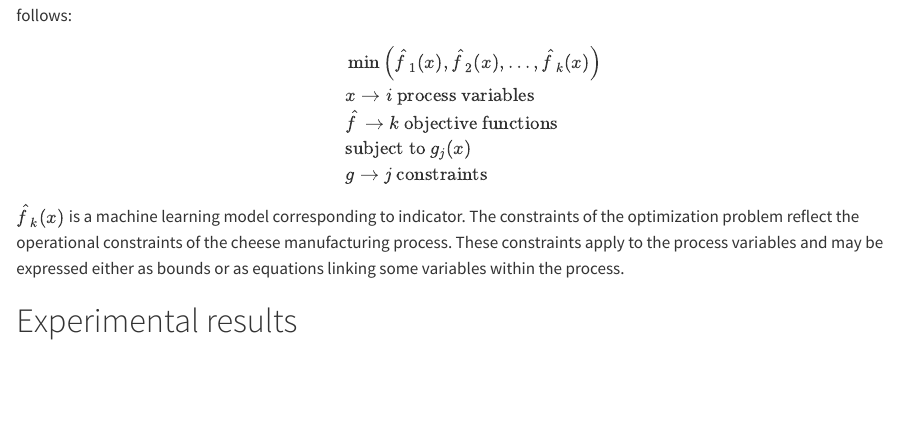
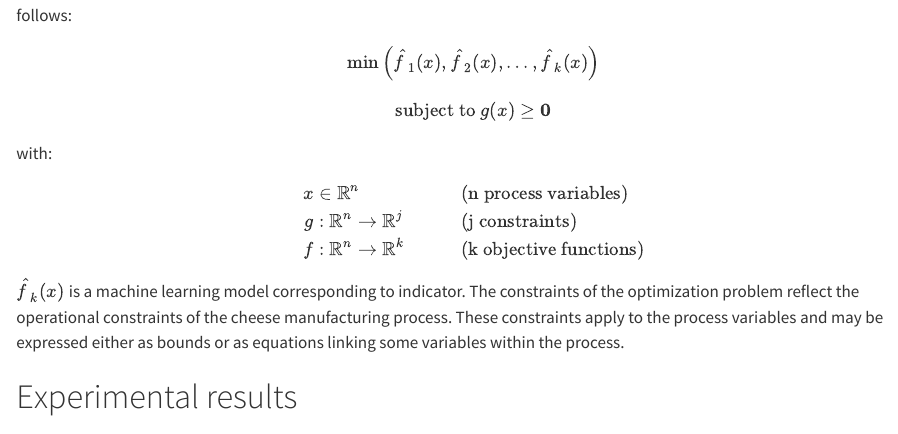
Before and after one commit to Manonper25/Computo_MPerrignon, a Quarto document (template-computo-perrignon.qmd): the page in a window 1100 px wide, from 6600 px down. Rendered offline with R 4.5, knitr and Pandoc in place of Quarto, with nearby package versions; drawn as R Markdown's standard HTML page in place of the format the file asks for.

Commit message:
new_modification
changes equation

```diff
--- a/template-computo-perrignon.qmd
+++ b/template-computo-perrignon.qmd
@@ -140,13 +140,23 @@ To test the stopping criteria on an industrial application, we analysed a case s
 This approach involves defining the industry's performance objectives. Based on expert knowledge, four objectives were identified, each corresponding to a key performance indicator measured on the process. These indicators include economic performance indicators (cheese dry matter, protein content per kilogram of cheese and fat content per kilogram of cheese), as well as environmental indicators (water consumption).
 
 Each indicator was modeled using Random Forest based on 79 process variables [@perrignon_machine_2025]. These models are then used to construct the objective functions, which returns predicted values for the four indicators based on the input variables generated by the multi-objective optimization algorithm. The multi-objective problem can therefore be defined as follows:
-\begin{align}
-&\min \left( \hat{f}_1(x), \hat{f}_2(x), \dots, \hat{f}_k(x) \right) \\
-&x \rightarrow i \text{ process variables} \nonumber \\
-&\hat{f} \rightarrow k \text{ objective functions} \nonumber \\
-&\text{subject to } g_j(x) \nonumber \\
-&g \rightarrow j \text{ constraints} \nonumber
-\end{align}
+
+
+$$
+\min \left( \hat{f}_1(x), \hat{f}_2(x), \dots, \hat{f}_k(x) \right)
+$$
+
+$$
+\text{subject to } g(x) \geq \mathbf{0}
+$$
+
+with:
+
+\begin{align*}
+x &\in \mathbb{R}^n \quad &&\text{(n process variables)} \\
+g &: \mathbb{R}^n \rightarrow \mathbb{R}^j \quad &&\text{(j constraints)} \\
+f &: \mathbb{R}^n \rightarrow \mathbb{R}^k \quad &&\text{(k objective functions)}
+\end{align*}
 $\hat{f}_k(x)$ is a machine learning model corresponding to indicator. The constraints of the optimization problem reflect the operational constraints of the cheese manufacturing process. These constraints apply to the process variables and may be expressed either as bounds or as equations linking some variables within the process.
 
 # Experimental results
```
